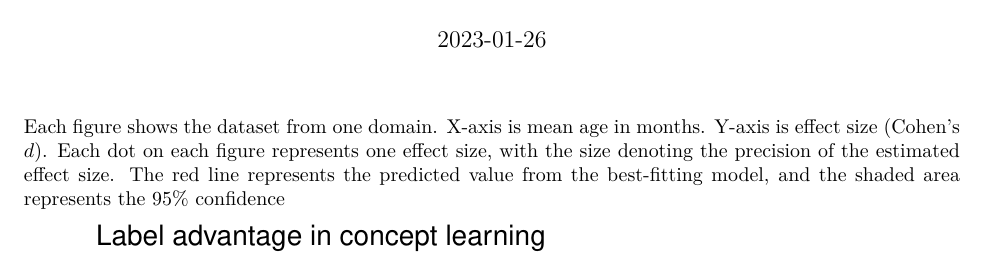
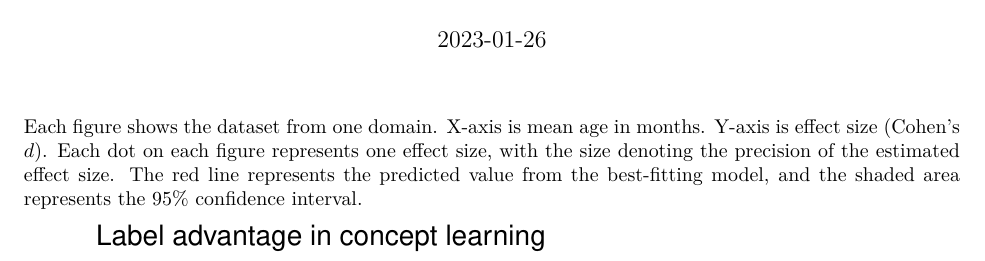
Before and after one commit to anjiecao/metalab_CogSci2023, an R Markdown document (writing/SI.Rmd): part of page 1 of 13, cut so that both start at the same text. The pictures show the output file writing/SI.pdf that the author committed with the source.

Commit message:
more tweaks?

````diff
--- a/writing/SI.Rmd
+++ b/writing/SI.Rmd
@@ -9,7 +9,7 @@ output:
 subtitle: "Supplementary Information"
 ---
 
-Each figure shows the dataset from one domain. X-axis is mean age in months. Y-axis is effect size (Cohen's $d$). Each dot on each figure represents one effect size, with the size denoting the precision of the estimated effect size. The red line represents the predicted value from the best-fitting model, and the shaded area represents the 95% confidence
+Each figure shows the dataset from one domain. X-axis is mean age in months. Y-axis is effect size (Cohen's $d$). Each dot on each figure represents one effect size, with the size denoting the precision of the estimated effect size. The red line represents the predicted value from the best-fitting model, and the shaded area represents the 95% confidence interval.
 
 
 ```{r include=FALSE}
````
Also changed, not shown: writing/SI.pdf, writing/SI_files/figure-latex/unnamed-chunk-5-1.pdf, writing/SI_files/figure-latex/unnamed-chunk-5-10.pdf, writing/SI_files/figure-latex/unnamed-chunk-5-11.pdf, writing/SI_files/figure-latex/unnamed-chunk-5-12.pdf, writing/SI_files/figure-latex/unnamed-chunk-5-13.pdf, writing/SI_files/figure-latex/unnamed-chunk-5-14.pdf, writing/SI_files/figure-latex/unnamed-chunk-5-15.pdf, writing/SI_files/figure-latex/unnamed-chunk-5-16.pdf, writing/SI_files/figure-latex/unnamed-chunk-5-17.pdf, writing/SI_files/figure-latex/unnamed-chunk-5-18.pdf, writing/SI_files/figure-latex/unnamed-chunk-5-19.pdf, writing/SI_files/figure-latex/unnamed-chunk-5-2.pdf, writing/SI_files/figure-latex/unnamed-chunk-5-20.pdf, 12 more files.
